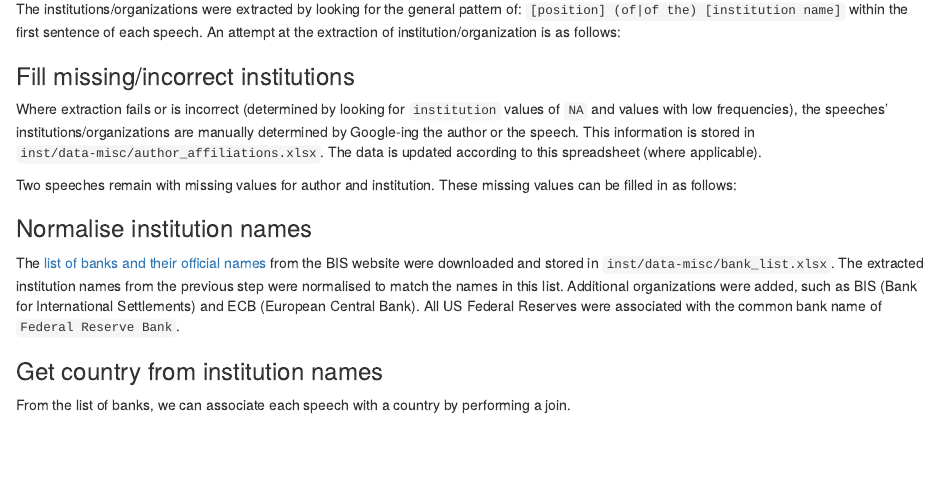
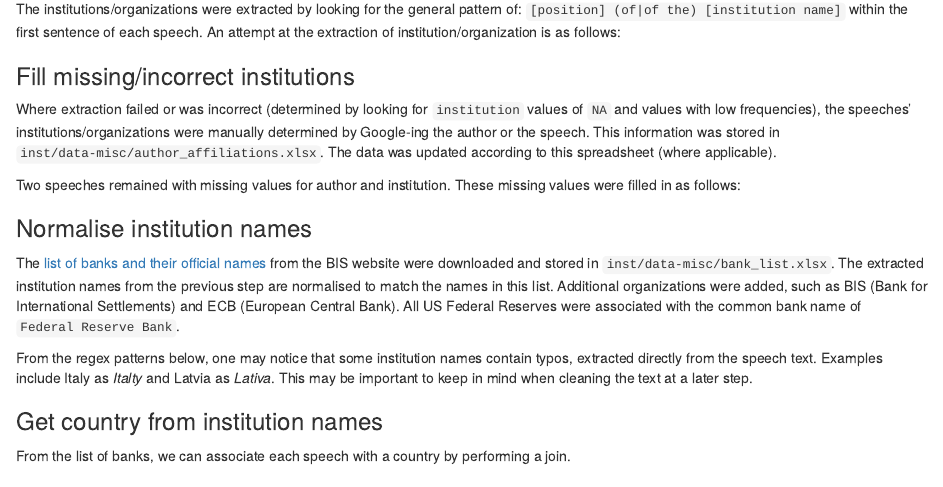
Before and after one commit to adamoshen/cbspeeches, an R Markdown document (inst/book/01-get-country.Rmd): the page in a window 1100 px wide, from 550 px down. Rendered offline with R 4.5, knitr and Pandoc, with nearby package versions; drawn as R Markdown's standard HTML page in place of the format the file asks for.

Commit message:
Update 01-get-country.Rmd
Changing tenses and wording

````diff
--- a/inst/book/01-get-country.Rmd
+++ b/inst/book/01-get-country.Rmd
@@ -97,10 +97,10 @@ speeches <- speeches %>%
 
 ### Fill missing/incorrect institutions
 
-Where extraction fails or is incorrect (determined by looking for `institution` values of `NA`
-and values with low frequencies), the speeches' institutions/organizations are
-manually determined by Google-ing the author or the speech. This information is stored in
-`inst/data-misc/author_affiliations.xlsx`. The data is updated according to this spreadsheet (where
+Where extraction failed or was incorrect (determined by looking for `institution` values of `NA`
+and values with low frequencies), the speeches' institutions/organizations were
+manually determined by Google-ing the author or the speech. This information was stored in
+`inst/data-misc/author_affiliations.xlsx`. The data was updated according to this spreadsheet (where
 applicable).
 
 ```{r}
@@ -110,7 +110,7 @@ speeches <- speeches %>%
   rows_update(author_affiliations, by="author")
 ```
 
-Two speeches remain with missing values for author and institution. These missing values can be
+Two speeches remained with missing values for author and institution. These missing values were
 filled in as follows:
 
 ```{r}
@@ -128,9 +128,17 @@ speeches <- speeches %>%
 
 The [list of banks and their official names](https://www.bis.org/cbanks.htm) from the BIS website
 were downloaded and stored in `inst/data-misc/bank_list.xlsx`. The extracted institution names from
-the previous step were normalised to match the names in this list. Additional organizations were
+the previous step are normalised to match the names in this list. Additional organizations were
 added, such as BIS (Bank for International Settlements) and ECB (European Central Bank). All US
 Federal Reserves were associated with the common bank name of `Federal Reserve Bank`.
+
+::: {.rmdwarning}
+
+From the regex patterns below, one may notice that some institution names contain typos, extracted
+directly from the speech text. Examples include Italy as *Italty* and Latvia as *Lativa*. This may
+be important to keep in mind when cleaning the text at a later step.
+
+:::
 
 ```{r}
 speeches <- speeches %>%
````
Also changed, not shown: inst/book/01-get-country.Rmd (4 more changed lines).
